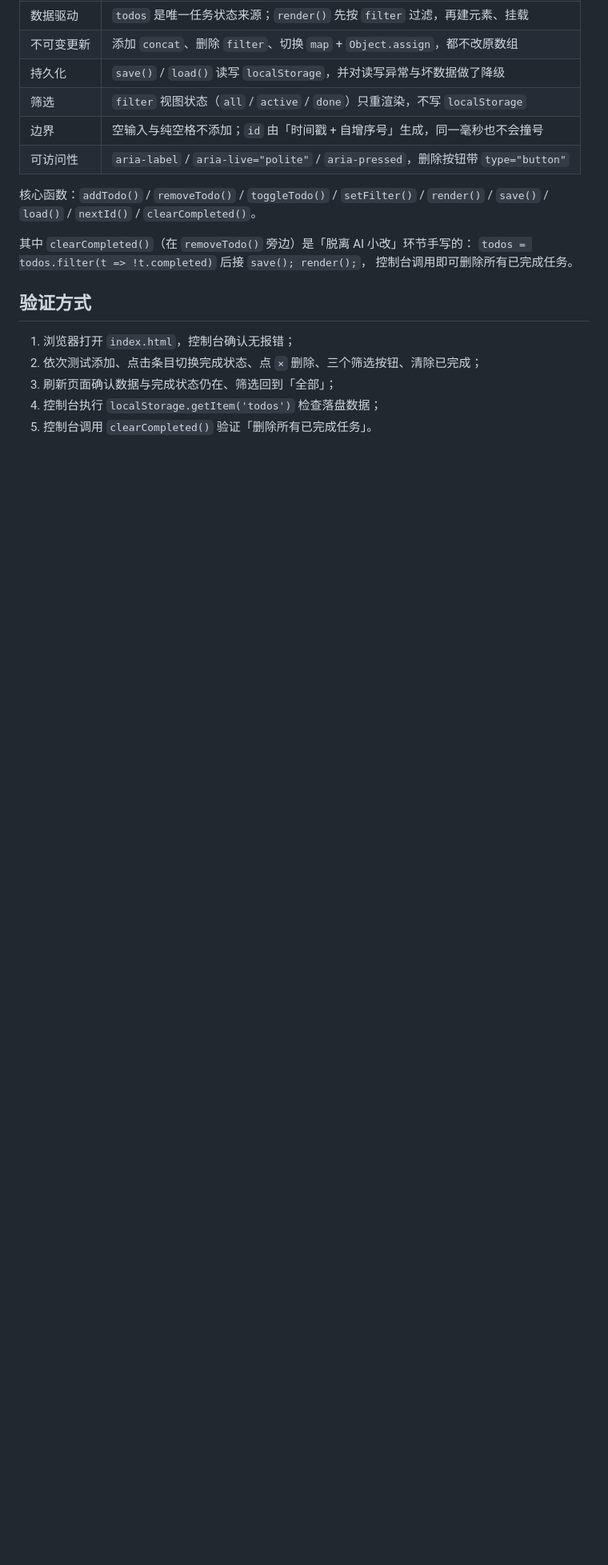
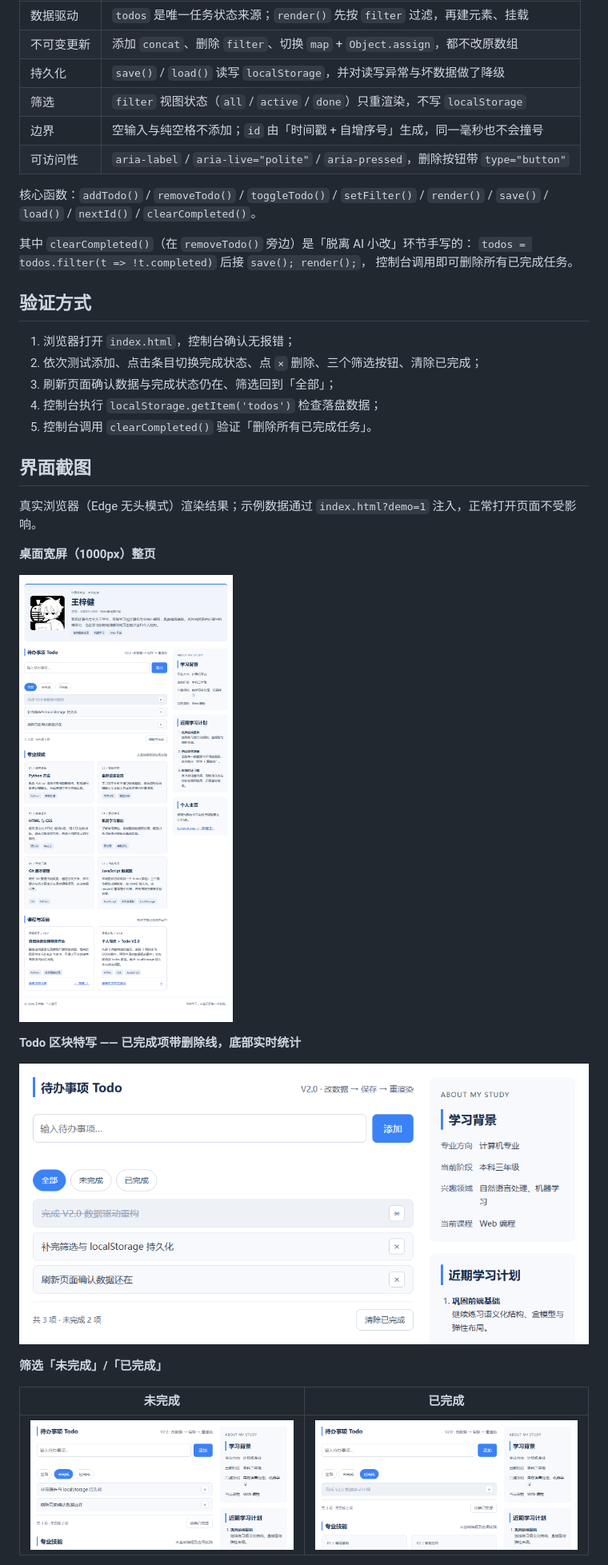
Before and after one commit to kartwatt-cpu/web-week7, a Markdown page: README.md, the part around one of its changes. Shown at 80% size. Rendered like a GitHub page; pictures changed too: docs/images/01-desktop-full.png (added), docs/images/02-desktop-todo.png (added), docs/images/03-desktop-filter-active.png (added); blank space fills up the shorter version.

Commit message:
docs: 补充真实浏览器渲染的界面截图
- 桌面宽屏整页、Todo 区块特写、两个筛选状态、窄屏 Todo 与整页共 6 张
- 截图由 Edge 无头模式真实渲染，尺寸按页面实测几何裁剪
- index.html 增加仅在 ?demo=1 时生效的截图辅助脚本，正常打开页面不受影响

```diff
--- a/README.md
+++ b/README.md
@@ -60,3 +60,21 @@ python -m http.server 8000
 4. 控制台执行 `localStorage.getItem('todos')` 检查落盘数据；
 5. 控制台调用 `clearCompleted()` 验证「删除所有已完成任务」。
 
+## 界面截图
+
+真实浏览器（Edge 无头模式）渲染结果；示例数据通过 `index.html?demo=1` 注入，正常打开页面不受影响。
+
+**桌面宽屏（1000px）整页**
+
+![桌面宽屏整页](docs/images/01-desktop-full.png)
+
+**Todo 区块特写 —— 已完成项带删除线，底部实时统计**
+
+![Todo 区块特写](docs/images/02-desktop-todo.png)
+
+**筛选「未完成」/「已完成」**
+
+| 未完成 | 已完成 |
+| --- | --- |
+| ![筛选未完成](docs/images/03-desktop-filter-active.png) | ![筛选已完成](docs/images/04-desktop-filter-done.png) |
+
```
Also changed, not shown: other parts of README.md (+6 -0 lines), docs/images/05-narrow-todo.png (added), docs/images/06-narrow-full.png (added), 1 other file.
